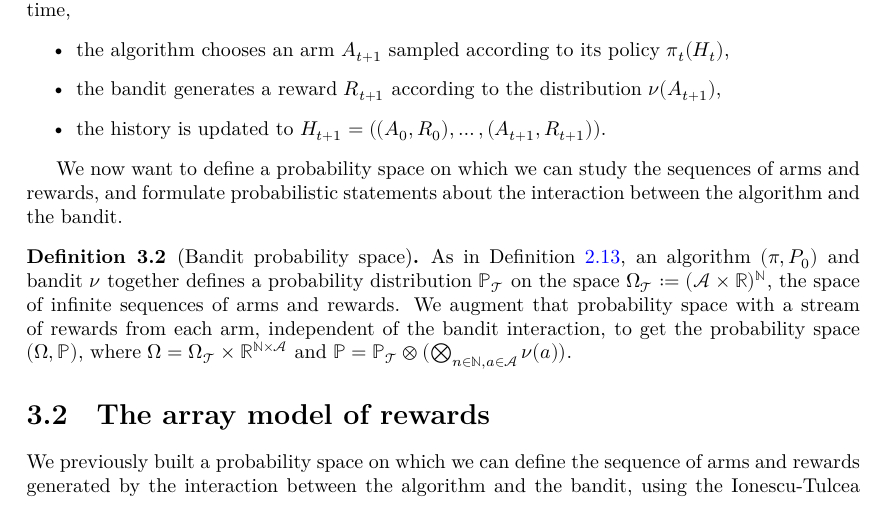
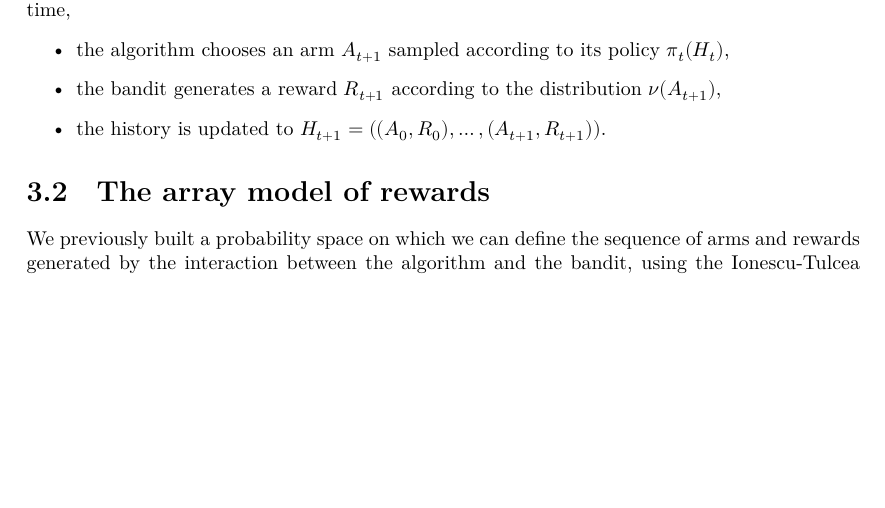
Before and after one commit to RemyDegenne/lean-bandits, a LaTeX thesis (blueprint/src/print.tex, which reads blueprint/src/chapters/bandit.tex): part of page 10 of 27, cut so that both start at the same text, the shorter picture padded with empty space. Compiled offline with XeLaTeX.

Commit message:
delete unnecessary defs

```diff
--- a/blueprint/src/chapters/bandit.tex
+++ b/blueprint/src/chapters/bandit.tex
@@ -21,17 +21,6 @@ An algorithm can interact with a bandit to produce a sequence of arms and reward
   \item the bandit generates a reward $R_{t+1}$ according to the distribution $\nu(A_{t+1})$,
   \item the history is updated to $H_{t+1} = ((A_0, R_0), \ldots, (A_{t+1}, R_{t+1}))$.
 \end{itemize}
-
-We now want to define a probability space on which we can study the sequences of arms and rewards, and formulate probabilistic statements about the interaction between the algorithm and the bandit.
-
-
-\begin{definition}[Bandit probability space]\label{def:Bandit.measure}
-  \uses{def:stationaryEnv,def:environment,def:algorithm,def:trajMeasure}
-  \leanok
-  \lean{Bandits.Bandit.trajMeasure, Bandits.Bandit.measure}
-As in Definition~\ref{def:trajMeasure}, an algorithm $(\pi, P_0)$ and bandit $\nu$ together defines a probability distribution $\mathbb{P}_{\mathcal{T}}$ on the space $\Omega_{\mathcal{T}} := (\mathcal{A} \times \mathbb{R})^{\mathbb{N}}$, the space of infinite sequences of arms and rewards.
-We augment that probability space with a stream of rewards from each arm, independent of the bandit interaction, to get the probability space $(\Omega, \mathbb{P})$, where $\Omega = \Omega_{\mathcal{T}} \times \mathbb{R}^{\mathbb{N} \times \mathcal{A}}$ and $\mathbb{P} = \mathbb{P}_{\mathcal{T}} \otimes (\bigotimes_{n \in \mathbb{N}, a \in \mathcal{A}} \nu(a))$.
-\end{definition}
 
 
 \section{The array model of rewards}
```
Also changed, not shown: 6 other files.
